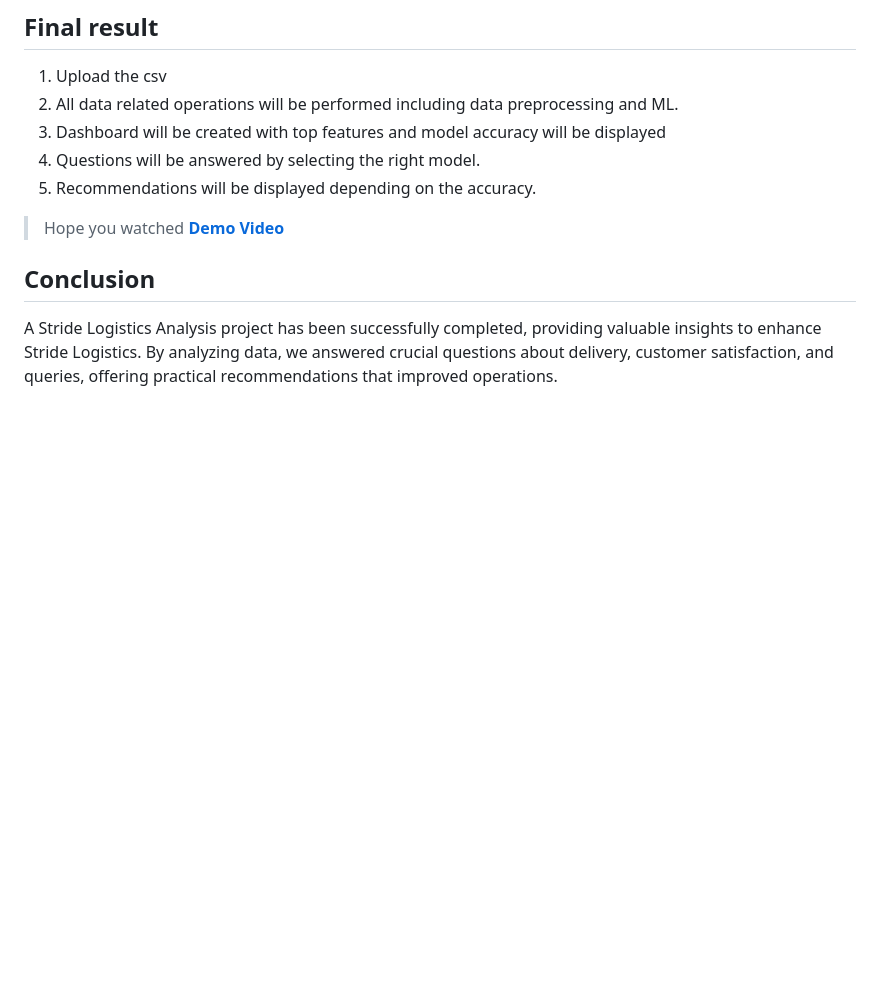
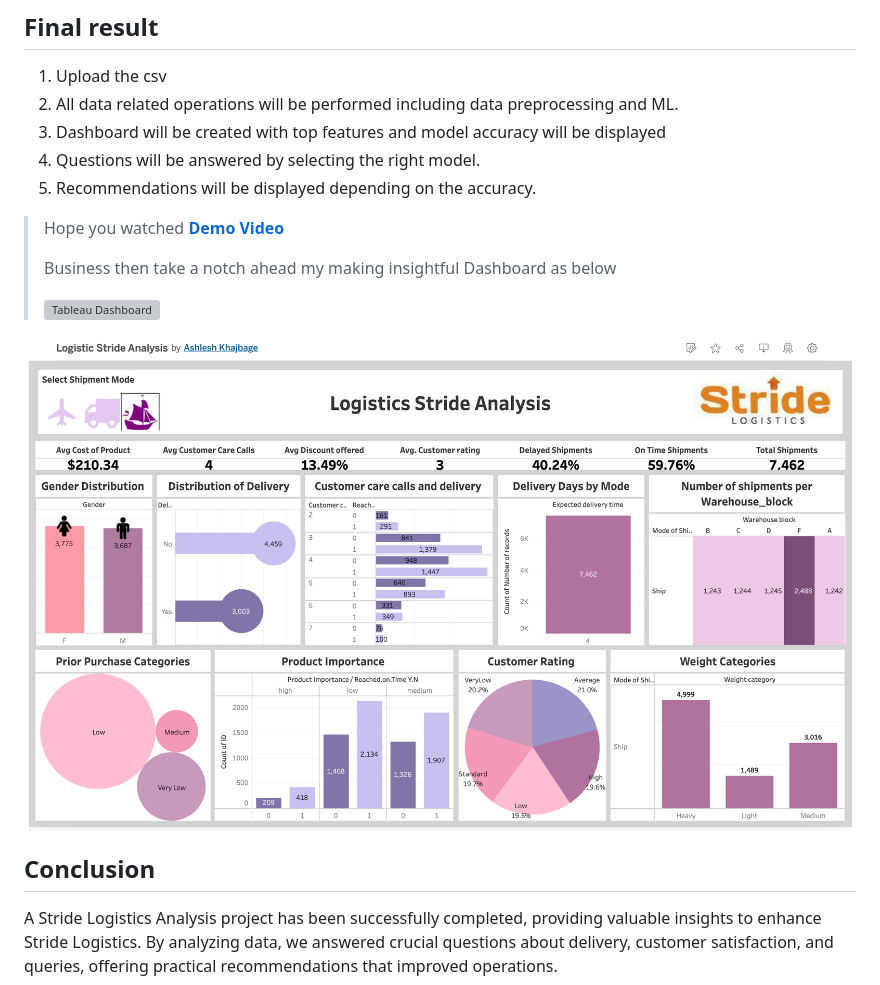
Before and after one commit to Ashleshk/Stride-Logistics-Analytics-Application, a Markdown page: README.md, the part around the change. GitHub-like rendering; pictures changed too: image/dashboard.png (added); blank space fills up the shorter version; grey boxes are pictures that could not be loaded.

Commit message:
Dashboard link

```diff
--- a/README.md
+++ b/README.md
@@ -123,7 +123,13 @@ The majority of products fall into "dcat1" with varied delivery results.
 5. Recommendations will be displayed depending on the accuracy.
 
 > Hope you watched [**Demo Video**]()
+>
+>
+> Business then take a notch ahead my making insightful Dashboard as below
+>
+> ![Tableau Dashboard](https://public.tableau.com/app/profile/ashlesh2213/viz/LogisticStrideAnalysis/LogisticsStrideAnalysis)
 
+![Dashboard](/image/dashboard.png)
 ## Conclusion
 A Stride Logistics Analysis project has been successfully completed, providing valuable insights to enhance Stride Logistics. By analyzing data, we answered crucial questions about delivery, customer satisfaction, and queries, offering practical recommendations that improved operations.
 
```
